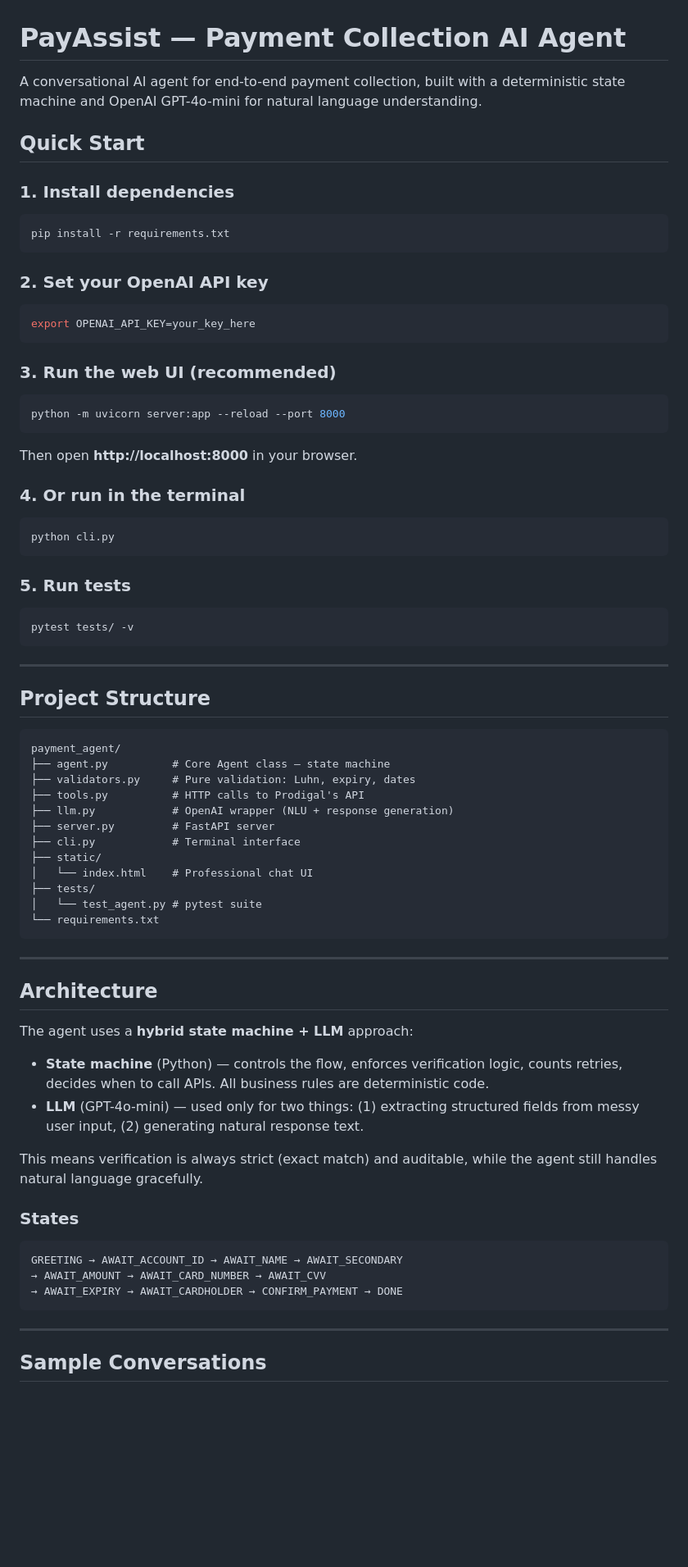
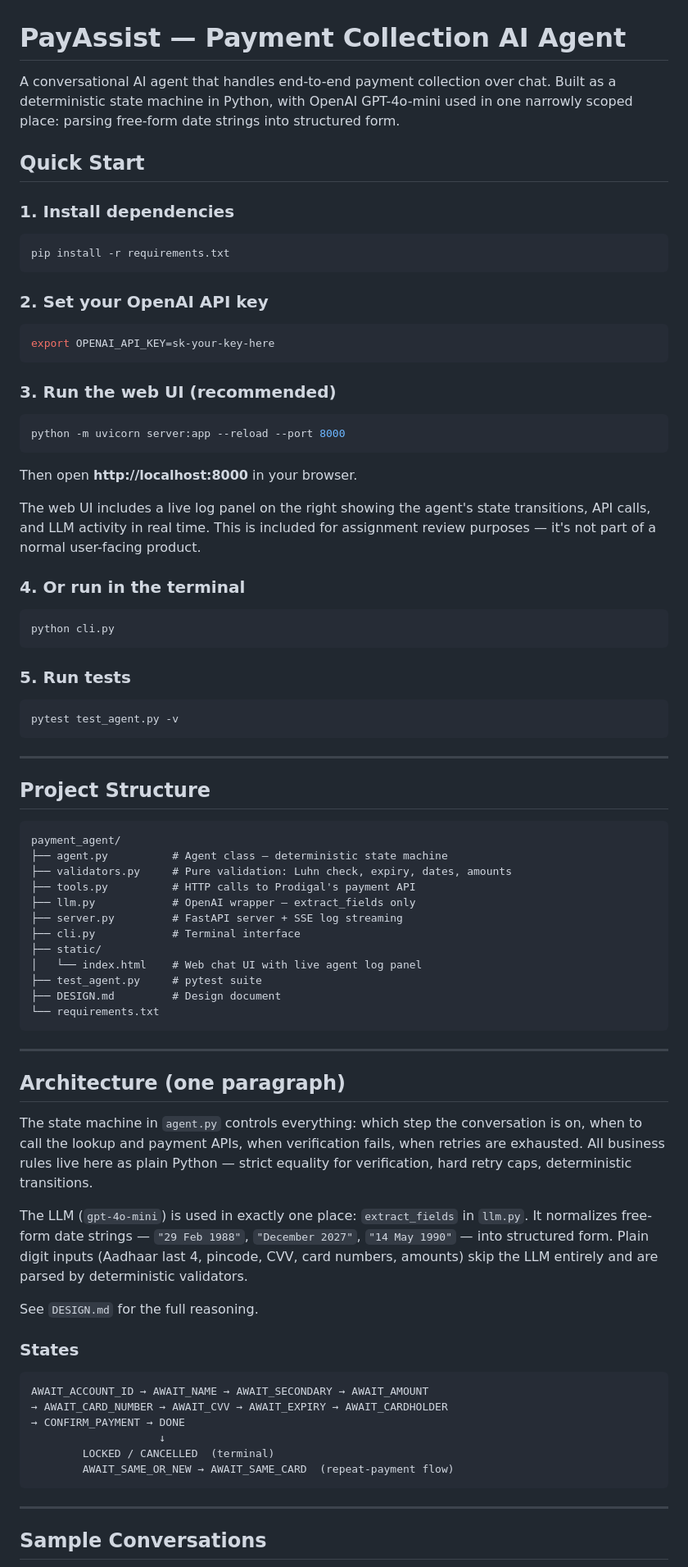
Before and after one commit to vedanta2003/Payment_collection_assignment, a Markdown page: README.md, the part around one of its changes. Shown at 82% size. Rendered like a GitHub page; blank space fills up the shorter version.

Commit message:
Revise README for clarity and updated examples
Updated README to clarify the AI agent's functionality and usage instructions, including changes to the project structure and examples of interaction.

````diff
--- a/README.md
+++ b/README.md
@@ -1,6 +1,6 @@
 # PayAssist — Payment Collection AI Agent
 
-A conversational AI agent for end-to-end payment collection, built with a deterministic state machine and OpenAI GPT-4o-mini for natural language understanding.
+A conversational AI agent that handles end-to-end payment collection over chat. Built as a deterministic state machine in Python, with OpenAI GPT-4o-mini used in one narrowly scoped place: parsing free-form date strings into structured form.
 
 ## Quick Start
 
@@ -11,7 +11,7 @@ pip install -r requirements.txt
 
 ### 2. Set your OpenAI API key
 ```bash
-export OPENAI_API_KEY=your_key_here
+export OPENAI_API_KEY=sk-your-key-here
 ```
 
 ### 3. Run the web UI (recommended)
@@ -20,6 +20,8 @@ python -m uvicorn server:app --reload --port 8000
 ```
 Then open **http://localhost:8000** in your browser.
 
+The web UI includes a live log panel on the right showing the agent's state transitions, API calls, and LLM activity in real time. This is included for assignment review purposes — it's not part of a normal user-facing product.
+
 ### 4. Or run in the terminal
 ```bash
 python cli.py
@@ -27,7 +29,7 @@ python cli.py
 
 ### 5. Run tests
 ```bash
-pytest tests/ -v
+pytest test_agent.py -v
 ```
 
 ---
@@ -36,35 +38,38 @@ pytest tests/ -v
 
 ```
 payment_agent/
-├── agent.py          # Core Agent class — state machine
-├── validators.py     # Pure validation: Luhn, expiry, dates
-├── tools.py          # HTTP calls to Prodigal's API
-├── llm.py            # OpenAI wrapper (NLU + response generation)
-├── server.py         # FastAPI server
+├── agent.py          # Agent class — deterministic state machine
+├── validators.py     # Pure validation: Luhn check, expiry, dates, amounts
+├── tools.py          # HTTP calls to Prodigal's payment API
+├── llm.py            # OpenAI wrapper — extract_fields only
+├── server.py         # FastAPI server + SSE log streaming
 ├── cli.py            # Terminal interface
 ├── static/
-│   └── index.html    # Professional chat UI
-├── tests/
-│   └── test_agent.py # pytest suite
+│   └── index.html    # Web chat UI with live agent log panel
+├── test_agent.py     # pytest suite
+├── DESIGN.md         # Design document
 └── requirements.txt
 ```
 
 ---
 
-## Architecture
+## Architecture (one paragraph)
 
-The agent uses a **hybrid state machine + LLM** approach:
+The state machine in `agent.py` controls everything: which step the conversation is on, when to call the lookup and payment APIs, when verification fails, when retries are exhausted. All business rules live here as plain Python — strict equality for verification, hard retry caps, deterministic transitions.
 
-- **State machine** (Python) — controls the flow, enforces verification logic, counts retries, decides when to call APIs. All business rules are deterministic code.
-- **LLM** (GPT-4o-mini) — used only for two things: (1) extracting structured fields from messy user input, (2) generating natural response text.
+The LLM (`gpt-4o-mini`) is used in exactly one place: `extract_fields` in `llm.py`. It normalizes free-form date strings — `"29 Feb 1988"`, `"December 2027"`, `"14 May 1990"` — into structured form. Plain digit inputs (Aadhaar last 4, pincode, CVV, card numbers, amounts) skip the LLM entirely and are parsed by deterministic validators.
 
-This means verification is always strict (exact match) and auditable, while the agent still handles natural language gracefully.
+See `DESIGN.md` for the full reasoning.
 
 ### States
+
 ```
-GREETING → AWAIT_ACCOUNT_ID → AWAIT_NAME → AWAIT_SECONDARY
-→ AWAIT_AMOUNT → AWAIT_CARD_NUMBER → AWAIT_CVV
-→ AWAIT_EXPIRY → AWAIT_CARDHOLDER → CONFIRM_PAYMENT → DONE
+AWAIT_ACCOUNT_ID → AWAIT_NAME → AWAIT_SECONDARY → AWAIT_AMOUNT
+→ AWAIT_CARD_NUMBER → AWAIT_CVV → AWAIT_EXPIRY → AWAIT_CARDHOLDER
+→ CONFIRM_PAYMENT → DONE
+                    ↓
+        LOCKED / CANCELLED  (terminal)
+        AWAIT_SAME_OR_NEW → AWAIT_SAME_CARD  (repeat-payment flow)
 ```
 
 ---
````
Also changed, not shown: other parts of README.md (+94 -48 lines).
